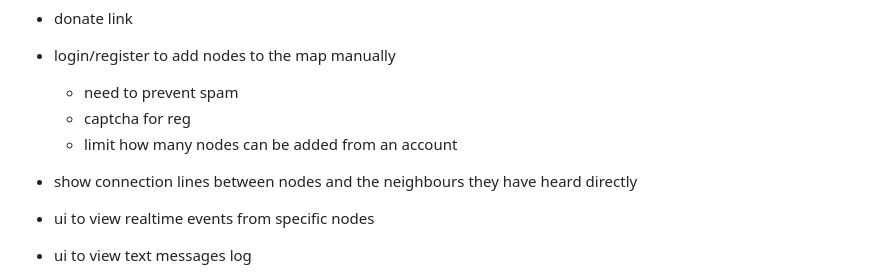
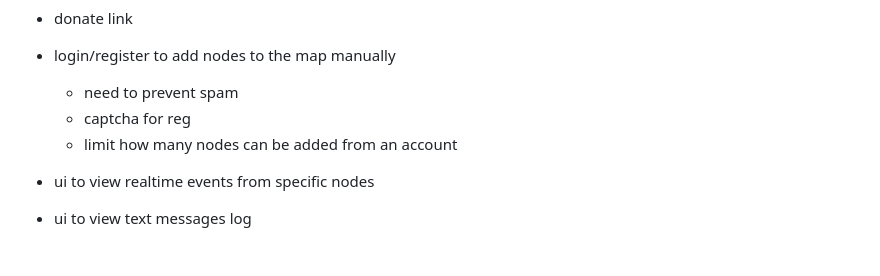
Before and after one commit to liamcottle/meshtastic-map, a Markdown page: README.md, the part around the change. GitHub-like rendering; blank space fills up the shorter version.

Commit message:
remove todo

```diff
--- a/README.md
+++ b/README.md
@@ -75,7 +75,6 @@ My version of the map is available at https://meshtastic.liamcottle.net
   - captcha for reg
   - limit how many nodes can be added from an account
 
-- show connection lines between nodes and the neighbours they have heard directly
 - ui to view realtime events from specific nodes
 - ui to view text messages log
 - store x days worth of historical logs
```
